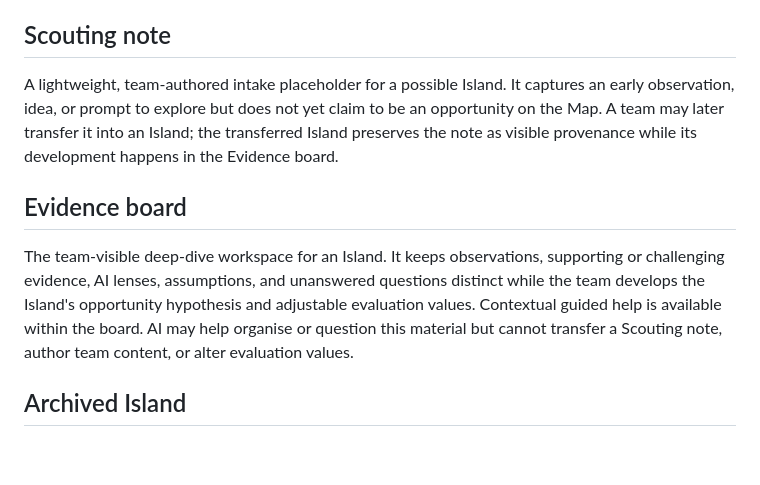
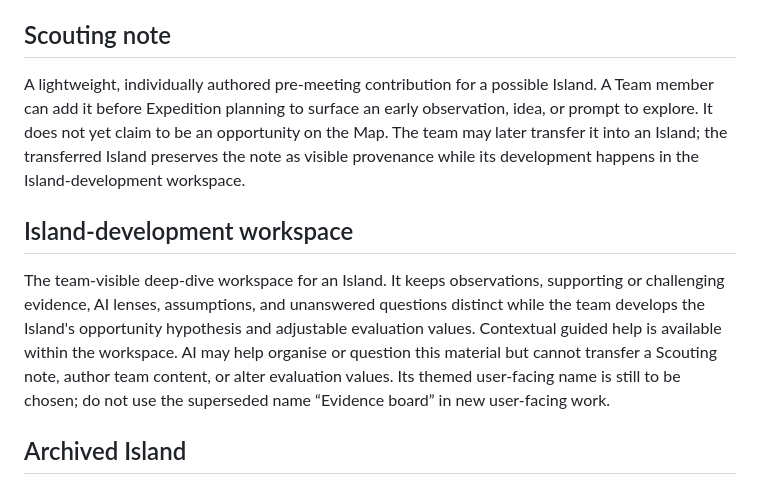
Before and after one commit to nogna/opportunity-atlas, a Markdown page: CONTEXT.md, the part around the change. Rendered like a GitHub page; blank space fills up the shorter version.

Commit message:
Clarify scouting note ownership

```diff
--- a/CONTEXT.md
+++ b/CONTEXT.md
@@ -22,11 +22,11 @@ The user-facing, old-atlas representation of one AI opportunity on an Opportunit
 
 ## Scouting note
 
-A lightweight, team-authored intake placeholder for a possible Island. It captures an early observation, idea, or prompt to explore but does not yet claim to be an opportunity on the Map. A team may later transfer it into an Island; the transferred Island preserves the note as visible provenance while its development happens in the Evidence board.
+A lightweight, individually authored pre-meeting contribution for a possible Island. A Team member can add it before Expedition planning to surface an early observation, idea, or prompt to explore. It does not yet claim to be an opportunity on the Map. The team may later transfer it into an Island; the transferred Island preserves the note as visible provenance while its development happens in the Island-development workspace.
 
-## Evidence board
+## Island-development workspace
 
-The team-visible deep-dive workspace for an Island. It keeps observations, supporting or challenging evidence, AI lenses, assumptions, and unanswered questions distinct while the team develops the Island's opportunity hypothesis and adjustable evaluation values. Contextual guided help is available within the board. AI may help organise or question this material but cannot transfer a Scouting note, author team content, or alter evaluation values.
+The team-visible deep-dive workspace for an Island. It keeps observations, supporting or challenging evidence, AI lenses, assumptions, and unanswered questions distinct while the team develops the Island's opportunity hypothesis and adjustable evaluation values. Contextual guided help is available within the workspace. AI may help organise or question this material but cannot transfer a Scouting note, author team content, or alter evaluation values. Its themed user-facing name is still to be chosen; do not use the superseded name “Evidence board” in new user-facing work.
 
 ## Archived Island
 
```
Also changed, not shown: docs/planning/opportunity-map-prototype-brief.md (+4 -4 lines).
